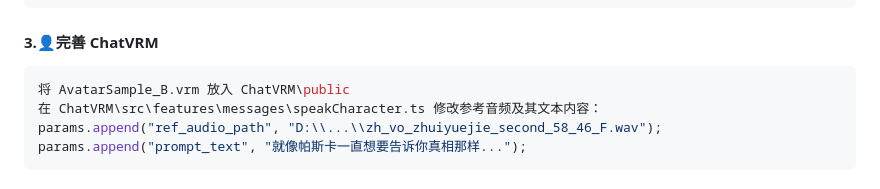
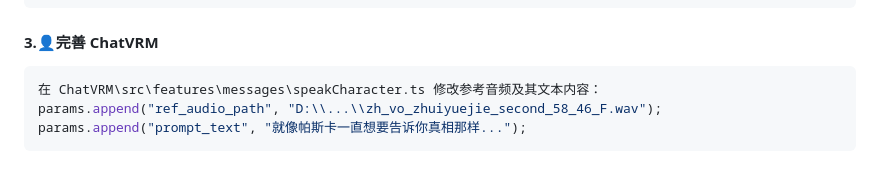
Before and after one commit to DerpZhenjun/Partlawyer-LAA, a Markdown page: README.md, the part around the change. Drawn GitHub-style.

````diff
--- a/README.md
+++ b/README.md
@@ -48,7 +48,6 @@ cd Partlawyer-LAA
 
 #### 3.👤完善 ChatVRM
 ```bash
-将 AvatarSample_B.vrm 放入 ChatVRM\public
 在 ChatVRM\src\features\messages\speakCharacter.ts 修改参考音频及其文本内容：
 params.append("ref_audio_path", "D:\\...\\zh_vo_zhuiyuejie_second_58_46_F.wav");
 params.append("prompt_text", "就像帕斯卡一直想要告诉你真相那样...");
````
